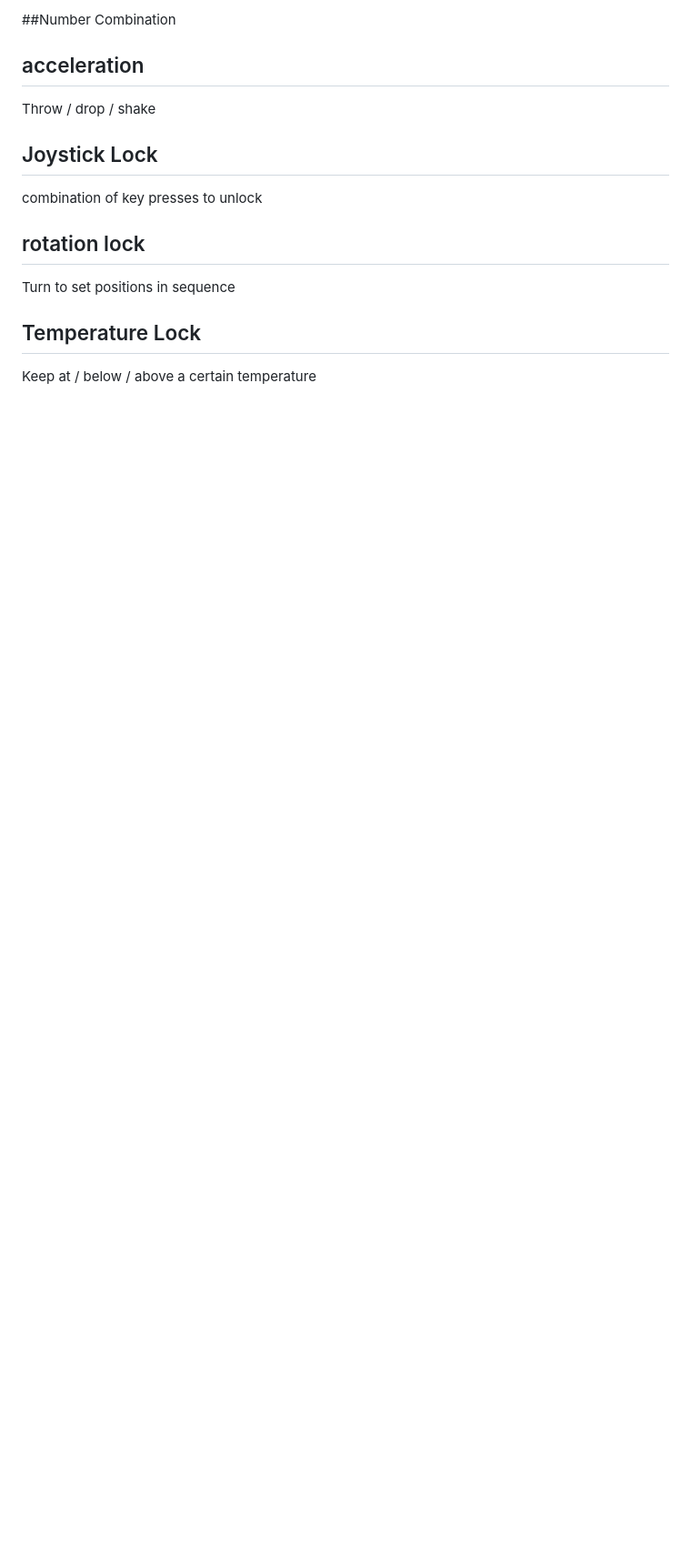
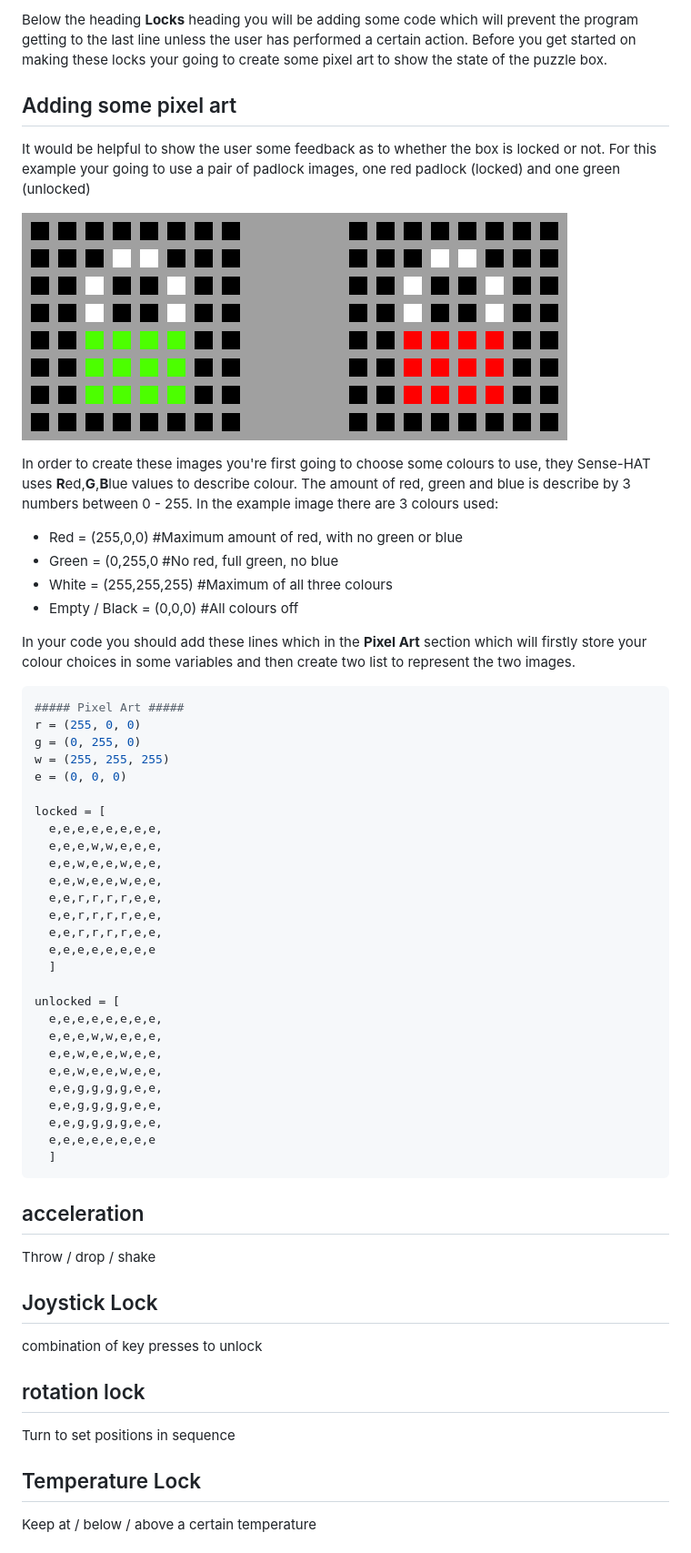
Before and after one commit to raspberrypilearning/sense-hat-puzzle-box, a Markdown page: worksheet.md, the part around one of its changes. Shown at 91% size. Rendered like a GitHub page; pictures changed too: images/padlocks.png (added); blank space fills up the shorter version.

````diff
--- a/worksheet.md
+++ b/worksheet.md
@@ -42,5 +65,48 @@ Two common Crytographic approaches for securing information are *Encryption* and
 
-##Number Combination
+  Below the heading **Locks** heading you will be adding some code which will prevent the program getting to the last line unless the user has performed a certain action. Before you get started on making these locks your going to create some pixel art to show the state of the puzzle box.
+
+## Adding some pixel art
+It would be helpful to show the user some feedback as to whether the box is locked or not. For this example your going to use a pair of padlock images, one red padlock (locked) and one green (unlocked)
+
+![Padlock Images](images/padlocks.png)
+
+In order to create these images you're first going to choose some colours to use, they Sense-HAT uses **R**ed,**G**,**B**lue values to describe colour. The amount of red, green and blue is describe by 3 numbers between 0 - 255. In the example image there are 3 colours used:
+  - Red = (255,0,0) #Maximum amount of red, with no green or blue
+  - Green = (0,255,0 #No red, full green, no blue
+  - White = (255,255,255) #Maximum of all three colours
+  - Empty / Black = (0,0,0) #All colours off
+
+  In your code you should add these lines which in the **Pixel Art** section which will firstly store your colour choices in some variables and then create two list to represent the two images.
+
+  ```python
+  ##### Pixel Art #####
+  r = (255, 0, 0)
+  g = (0, 255, 0)
+  w = (255, 255, 255)
+  e = (0, 0, 0)
+
+  locked = [
+    e,e,e,e,e,e,e,e,
+    e,e,e,w,w,e,e,e,
+    e,e,w,e,e,w,e,e,
+    e,e,w,e,e,w,e,e,
+    e,e,r,r,r,r,e,e,
+    e,e,r,r,r,r,e,e,
+    e,e,r,r,r,r,e,e,
+    e,e,e,e,e,e,e,e
+    ]
+
+  unlocked = [
+    e,e,e,e,e,e,e,e,
+    e,e,e,w,w,e,e,e,
+    e,e,w,e,e,w,e,e,
+    e,e,w,e,e,w,e,e,
+    e,e,g,g,g,g,e,e,
+    e,e,g,g,g,g,e,e,
+    e,e,g,g,g,g,e,e,
+    e,e,e,e,e,e,e,e
+    ]
+  ```
 
 ## acceleration
 Throw / drop / shake
````
Also changed, not shown: other parts of worksheet.md (+25 -2 lines), images/2015-10-02-104239_1824x984_scrot.png (deleted), images/idle3.png (added), images/open_idle.png (added).
